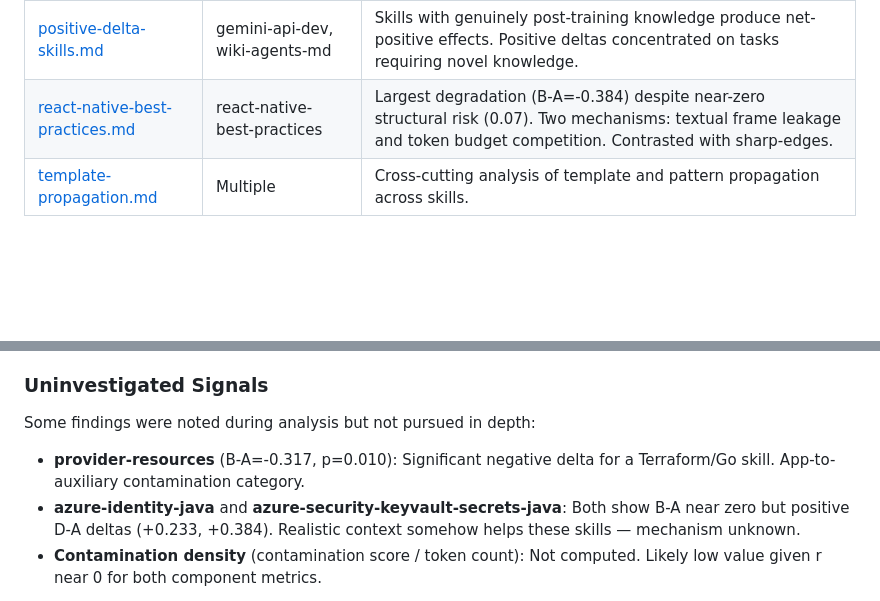
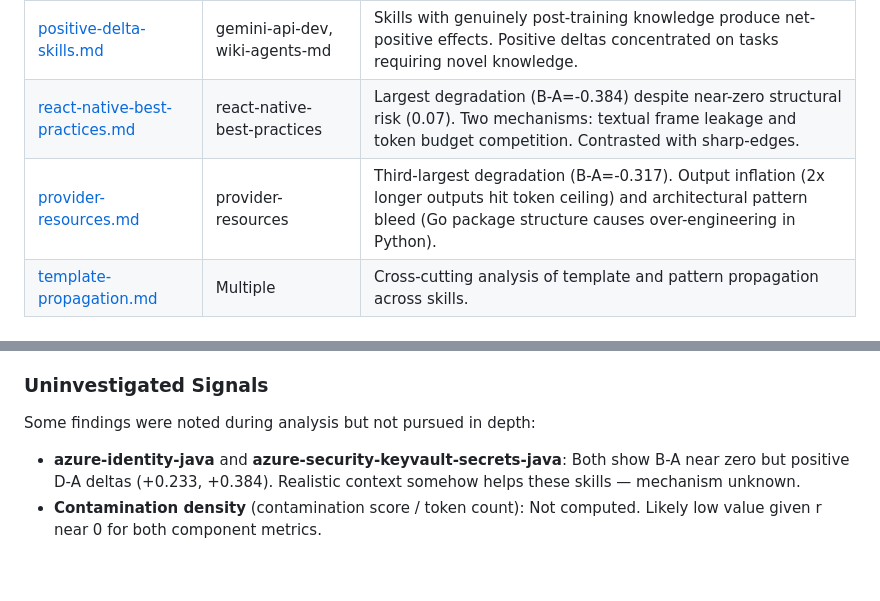
Before and after one commit to dacharyc/agent-skill-analysis, a Markdown page: eval/analysis-notes/README.md, 2 parts joined by grey strips. Drawn GitHub-style; blank space fills up the shorter version.

Commit message:
Add analysis of provider-resources

```diff
--- a/eval/analysis-notes/README.md
+++ b/eval/analysis-notes/README.md
@@ -24,6 +24,7 @@ The central finding is that **structural contamination scores do not predict beh
 | [claude-settings-audit.md](claude-settings-audit.md) | claude-settings-audit | Largest B-A (-0.483). Template propagation: `// comments` in JSON templates reproduced verbatim. Also demonstrates novelty pattern — helps on tasks where model lacks knowledge. |
 | [positive-delta-skills.md](positive-delta-skills.md) | gemini-api-dev, wiki-agents-md | Skills with genuinely post-training knowledge produce net-positive effects. Positive deltas concentrated on tasks requiring novel knowledge. |
 | [react-native-best-practices.md](react-native-best-practices.md) | react-native-best-practices | Largest degradation (B-A=-0.384) despite near-zero structural risk (0.07). Two mechanisms: textual frame leakage and token budget competition. Contrasted with sharp-edges. |
+| [provider-resources.md](provider-resources.md) | provider-resources | Third-largest degradation (B-A=-0.317). Output inflation (2x longer outputs hit token ceiling) and architectural pattern bleed (Go package structure causes over-engineering in Python). |
 | [template-propagation.md](template-propagation.md) | Multiple | Cross-cutting analysis of template and pattern propagation across skills. |
 
 ## Cross-Cutting Analyses
@@ -46,6 +47,5 @@ For methodology details (task design, scoring, conditions, selective reference l
 
 Some findings were noted during analysis but not pursued in depth:
 
-- **provider-resources** (B-A=-0.317, p=0.010): Significant negative delta for a Terraform/Go skill. App-to-auxiliary contamination category.
 - **azure-identity-java** and **azure-security-keyvault-secrets-java**: Both show B-A near zero but positive D-A deltas (+0.233, +0.384). Realistic context somehow helps these skills — mechanism unknown.
 - **Contamination density** (contamination score / token count): Not computed. Likely low value given r near 0 for both component metrics.
```
Also changed, not shown: eval/analysis-notes/provider-resources.md (added, +91 -0 lines), paper/paper.md (+16 -12 lines).
